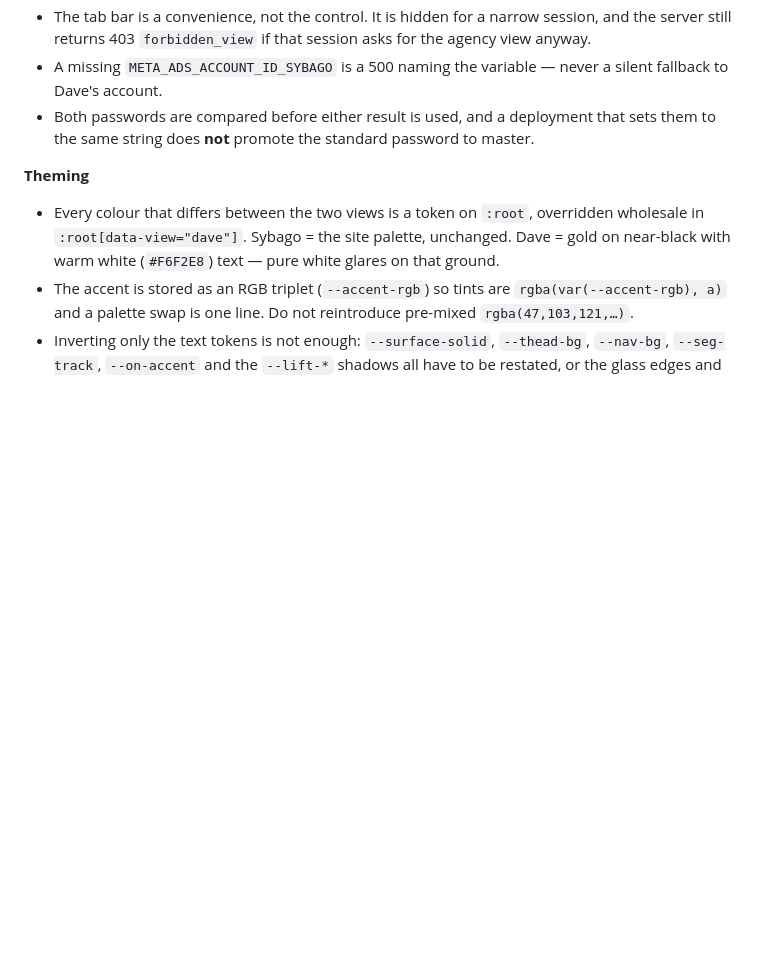
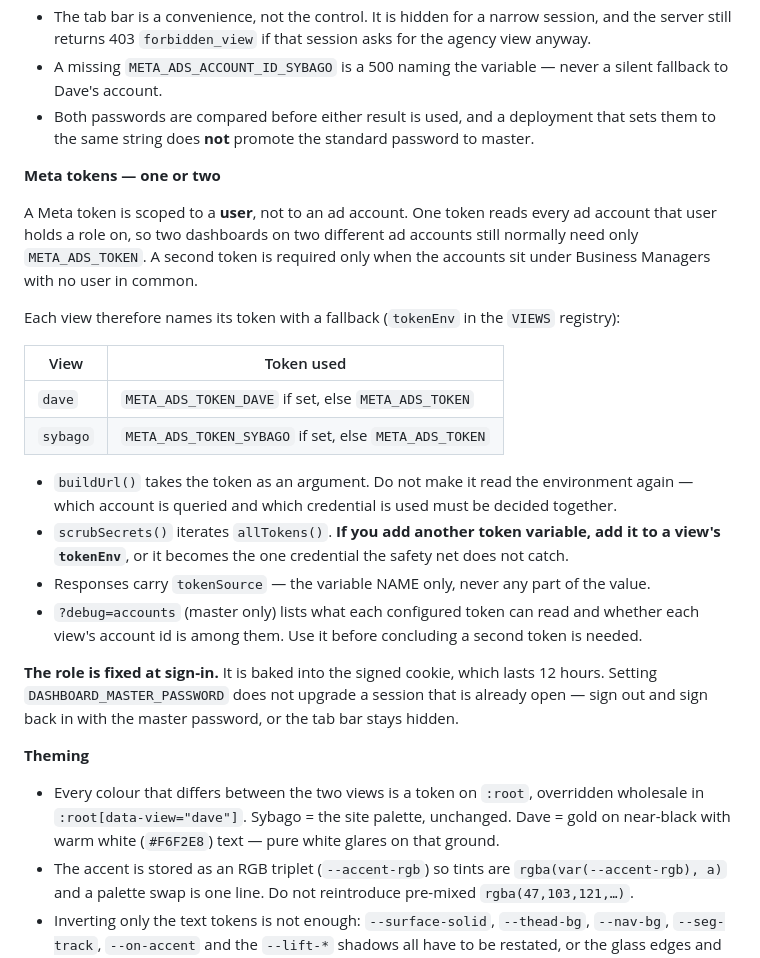
Before and after one commit to jtfasulo7/sybago-website, a Markdown page: CLAUDE.md, the part around the change. Drawn GitHub-style; blank space fills up the shorter version.

Commit message:
docs: record the one-vs-two token model and that the role is fixed at sign-in

```diff
--- a/CLAUDE.md
+++ b/CLAUDE.md
@@ -215,6 +215,32 @@ campaigns. Not linked from anywhere on the site.
 - Both passwords are compared before either result is used, and a deployment that sets them
   to the same string does **not** promote the standard password to master.
 
+**Meta tokens — one or two**
+
+A Meta token is scoped to a **user**, not to an ad account. One token reads every ad
+account that user holds a role on, so two dashboards on two different ad accounts still
+normally need only `META_ADS_TOKEN`. A second token is required only when the accounts
+sit under Business Managers with no user in common.
+
+Each view therefore names its token with a fallback (`tokenEnv` in the `VIEWS` registry):
+
+| View | Token used |
+|---|---|
+| `dave` | `META_ADS_TOKEN_DAVE` if set, else `META_ADS_TOKEN` |
+| `sybago` | `META_ADS_TOKEN_SYBAGO` if set, else `META_ADS_TOKEN` |
+
+- `buildUrl()` takes the token as an argument. Do not make it read the environment
+  again — which account is queried and which credential is used must be decided together.
+- `scrubSecrets()` iterates `allTokens()`. **If you add another token variable, add it to
+  a view's `tokenEnv`**, or it becomes the one credential the safety net does not catch.
+- Responses carry `tokenSource` — the variable NAME only, never any part of the value.
+- `?debug=accounts` (master only) lists what each configured token can read and whether
+  each view's account id is among them. Use it before concluding a second token is needed.
+
+**The role is fixed at sign-in.** It is baked into the signed cookie, which lasts 12 hours.
+Setting `DASHBOARD_MASTER_PASSWORD` does not upgrade a session that is already open —
+sign out and sign back in with the master password, or the tab bar stays hidden.
+
 **Theming**
 
 - Every colour that differs between the two views is a token on `:root`, overridden wholesale
```
